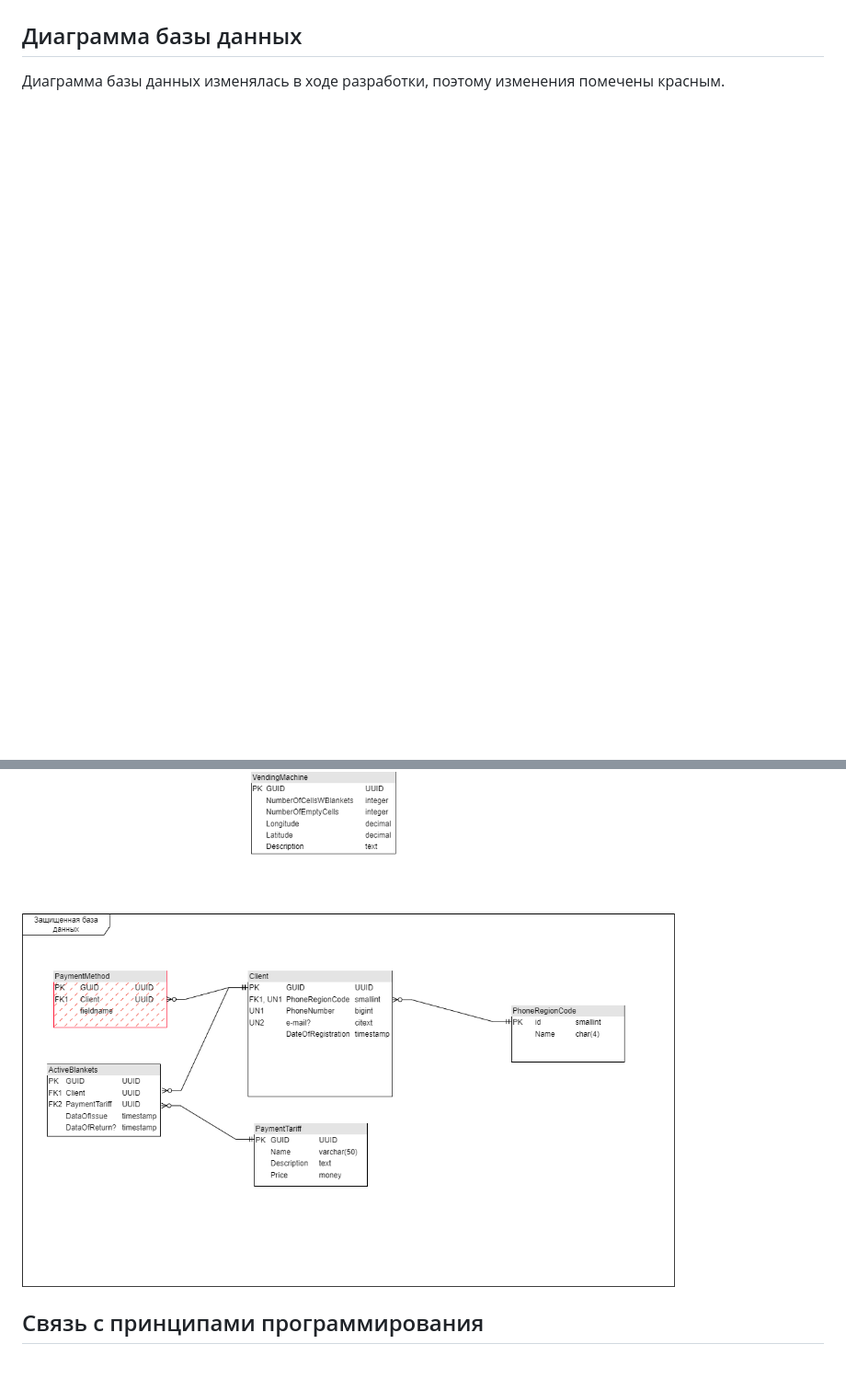
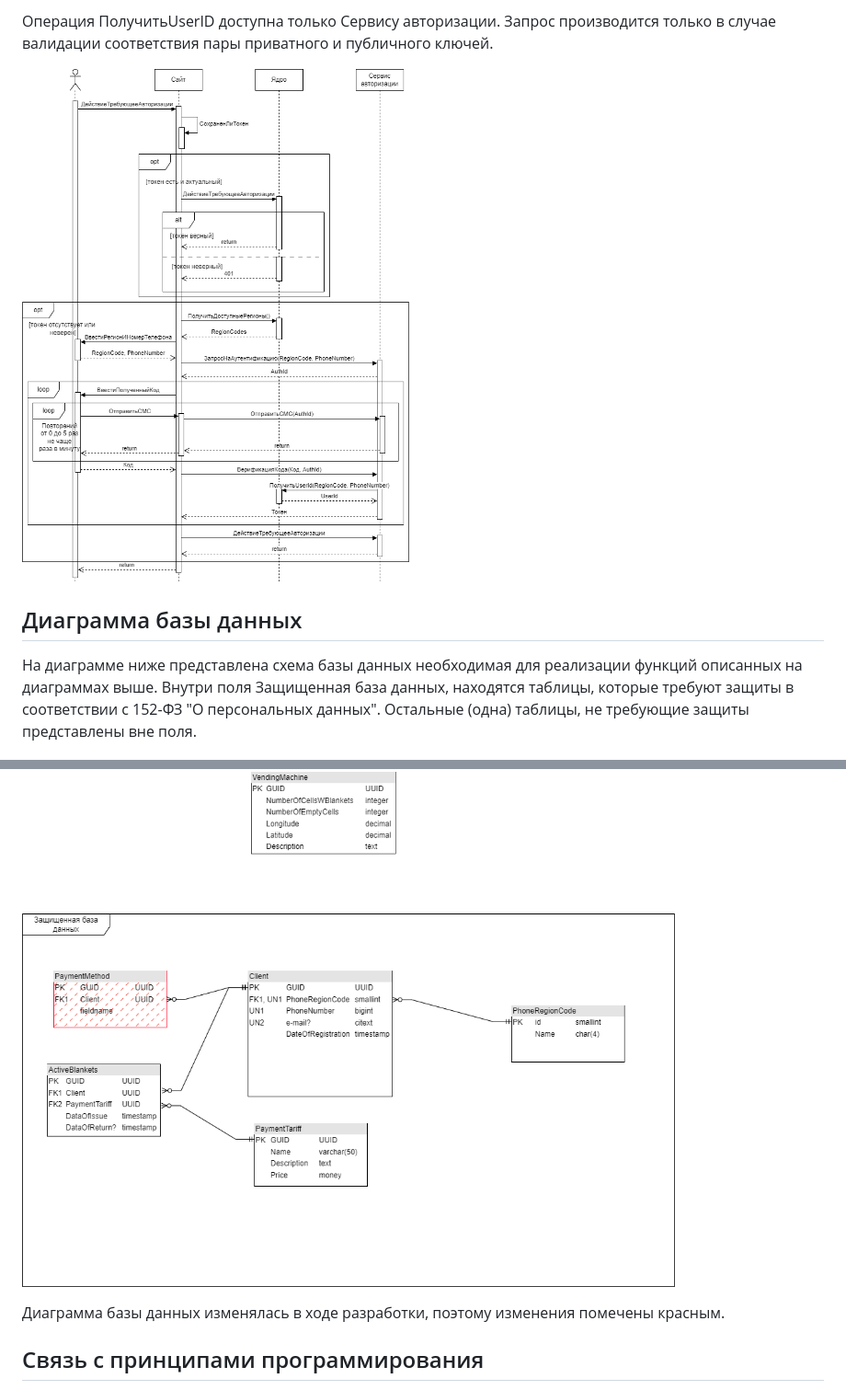
Before and after one commit to k0perX-X/HSE_PAPS, a Markdown page: Lab Work №3/README.md, 2 parts joined by grey strips. Shown: that part at 92% size. GitHub-like rendering; pictures changed too: Lab Work №3/docs/Get a blanket IT-Последовательность _Авторизация по телефону_.drawio.png (added); blank space fills up the shorter version.

Commit message:
Дополнение в соответствии с замечаниями

```diff
--- a/Lab Work №3/README.md
+++ b/Lab Work №3/README.md
@@ -10,9 +27,14 @@
+Операция ПолучитьUserID доступна только Сервису авторизации. Запрос производится только в случае валидации соответствия пары приватного и публичного ключей.
+
+![Диаграмма последовательности "Авторизация по телефону"](docs/Get%20a%20blanket%20IT-Последовательность%20_Авторизация%20по%20телефону_.drawio.png)
 
 ## Диаграмма базы данных
 
-Диаграмма базы данных изменялась в ходе разработки, поэтому изменения помечены красным.
+На диаграмме ниже представлена схема базы данных необходимая для реализации функций описанных на диаграммах выше. Внутри поля Защищенная база данных, находятся таблицы, которые требуют защиты в соответствии с 152-ФЗ "О персональных данных". Остальные (одна) таблицы, не требующие защиты представлены вне поля.
 
 ![Диаграмма базы данных](docs/Get%20a%20blanket%20IT-Схема%20базы%20данных%20Сore.drawio.png)
+
+Диаграмма базы данных изменялась в ходе разработки, поэтому изменения помечены красным.
 
 ## Связь с принципами программирования
 
```
Also changed, not shown: other parts of Lab Work №3/README.md (+18 -1 lines), Lab Work №3/docs/Get a blanket IT-Последовательность _Взять плед_.drawio.png, Lab Work №3/docs/Lab2-С3 API Server.drawio.png.
